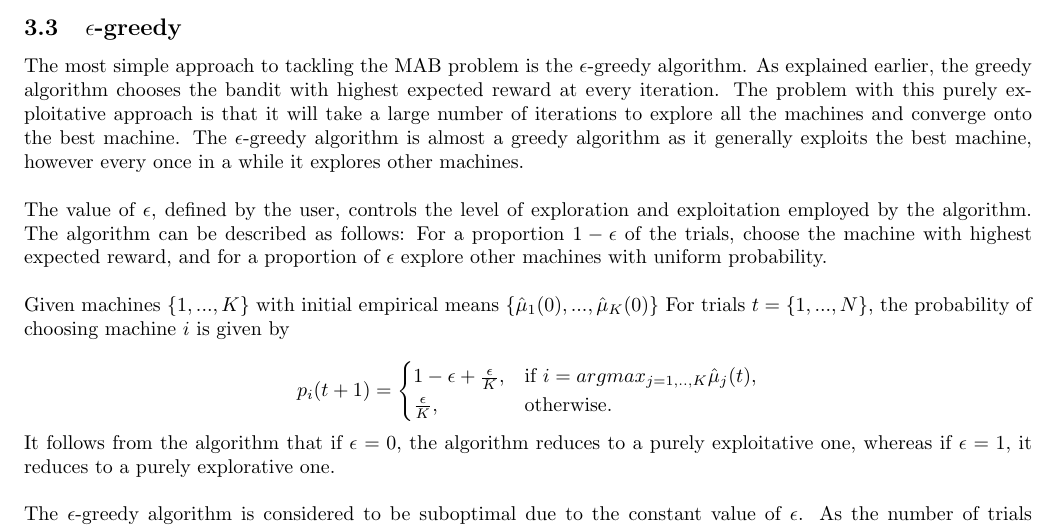
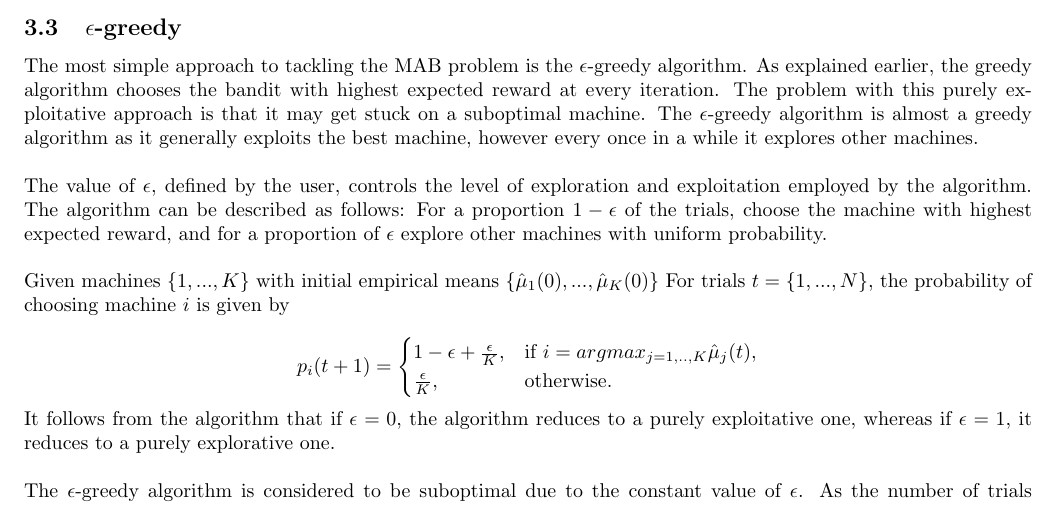
Before and after one commit to timoryxl/Multi-armed-bandit, a LaTeX document (latex/bandit_draft.tex): part of page 5 of 11, cut so that both start at the same text. Compiled offline with pdfLaTeX.

Commit message:
final changes

```diff
--- a/latex/bandit_draft.tex
+++ b/latex/bandit_draft.tex
@@ -179,7 +179,7 @@ As expected, the Explore strategy performs the worst. Adbandit does the best ear
 
 \subsection{$\epsilon$-greedy}
 
-The most simple approach to tackling the MAB problem is the $\epsilon$-greedy algorithm. As explained earlier, the greedy algorithm chooses the bandit with highest expected reward at every iteration. The problem with this purely exploitative approach is that it will take a large number of iterations to explore all the machines and converge onto the best machine. The $\epsilon$-greedy algorithm is almost a greedy algorithm as it generally exploits the best machine, however every once in a while it explores other machines.\\
+The most simple approach to tackling the MAB problem is the $\epsilon$-greedy algorithm. As explained earlier, the greedy algorithm chooses the bandit with highest expected reward at every iteration. The problem with this purely exploitative approach is that it may get stuck on a suboptimal machine. The $\epsilon$-greedy algorithm is almost a greedy algorithm as it generally exploits the best machine, however every once in a while it explores other machines.\\
 
 The value of $\epsilon$, defined by the user, controls the level of exploration and exploitation employed by the algorithm. The algorithm can be described as follows: For a proportion $1 - \epsilon$ of the trials, choose the machine with highest expected reward, and for a proportion of $\epsilon$ explore other machines with uniform probability.\\
 
```
